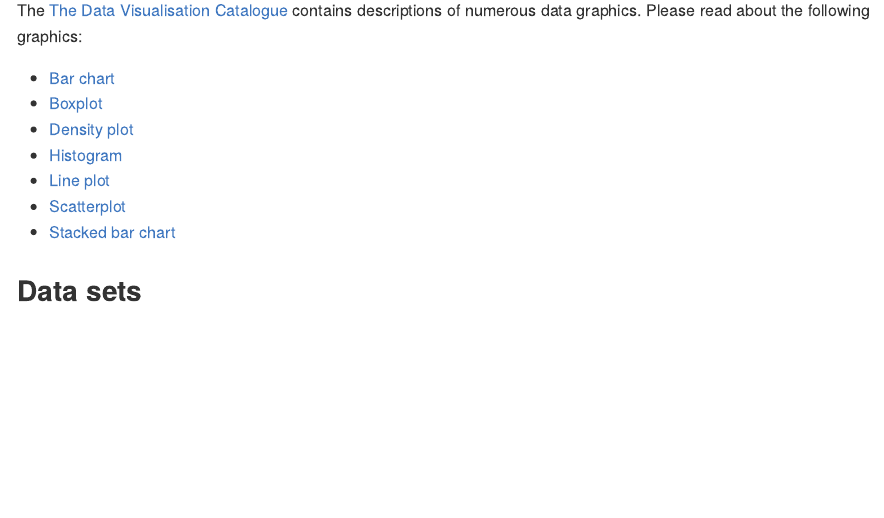
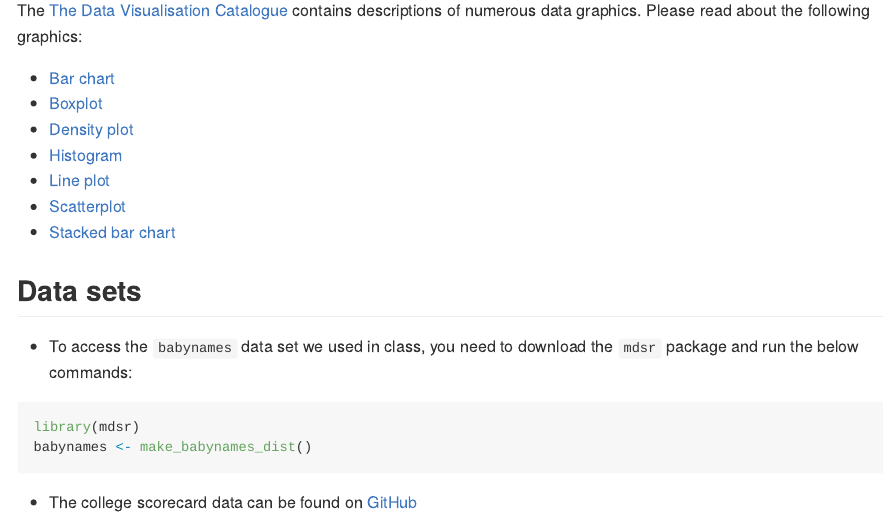
Before and after one commit to cmsc205/notes, an R Markdown document (day04/README.Rmd): the page in a window 1100 px wide, from 180 px down. The pictures show the output file day04/README.md that the author committed with the source, drawn offline in the style of GitHub.

Commit message:
updated readme

````diff
--- a/day04/README.Rmd
+++ b/day04/README.Rmd
@@ -17,4 +17,12 @@ The [The Data Visualisation Catalogue](http://www.datavizcatalogue.com/) contain
 
 ## Data sets
 
-*
+* To access the `babynames` data set we used in class, you need to download the `mdsr` package and run the below commands:
+
+```{r eval=FALSE}
+library(mdsr)
+babynames <- make_babynames_dist()
+```
+
+
+* The college scorecard data can be found on [GitHub]()
````
Also changed, not shown: day04/layering-graphics-complete.Rmd (+4 -1 lines), day04/README.md, day04/layering-graphics-complete.html (added).
